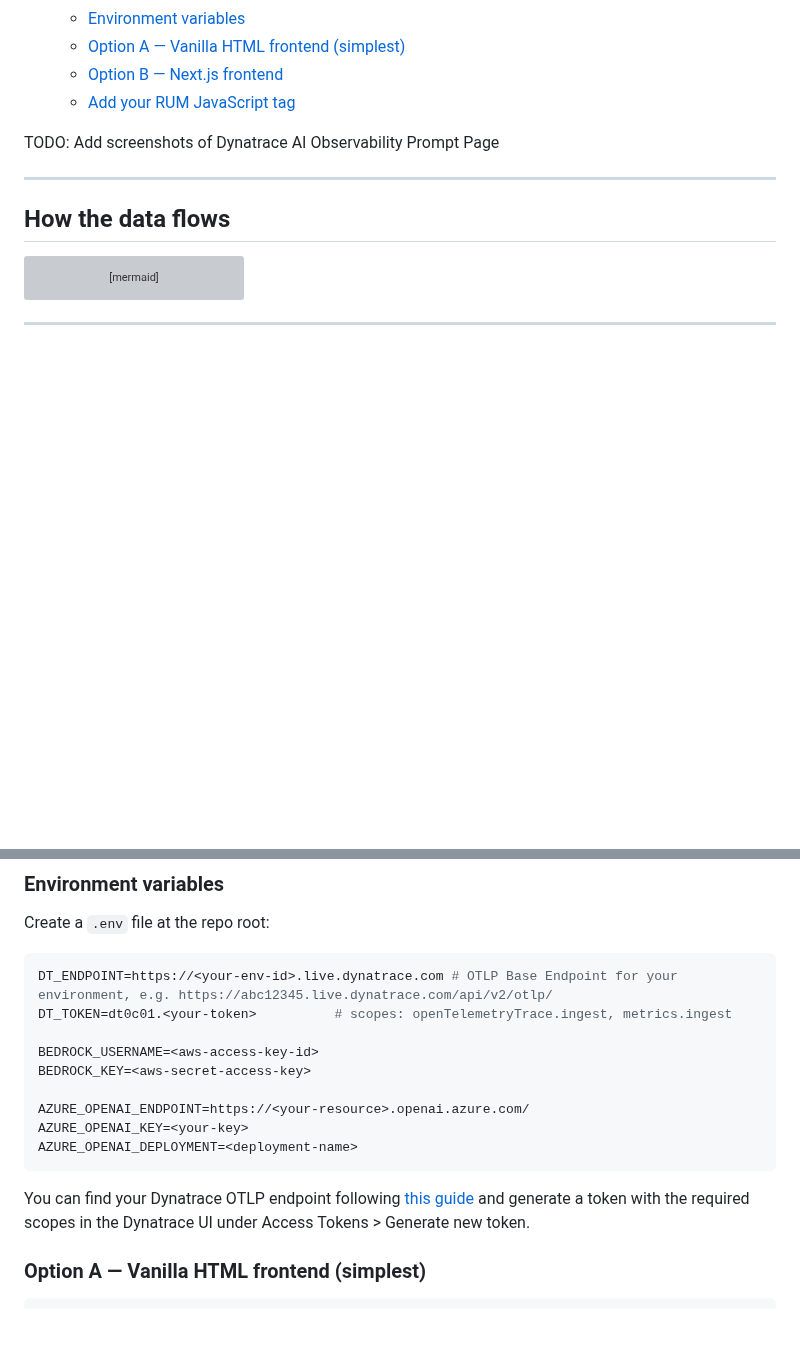
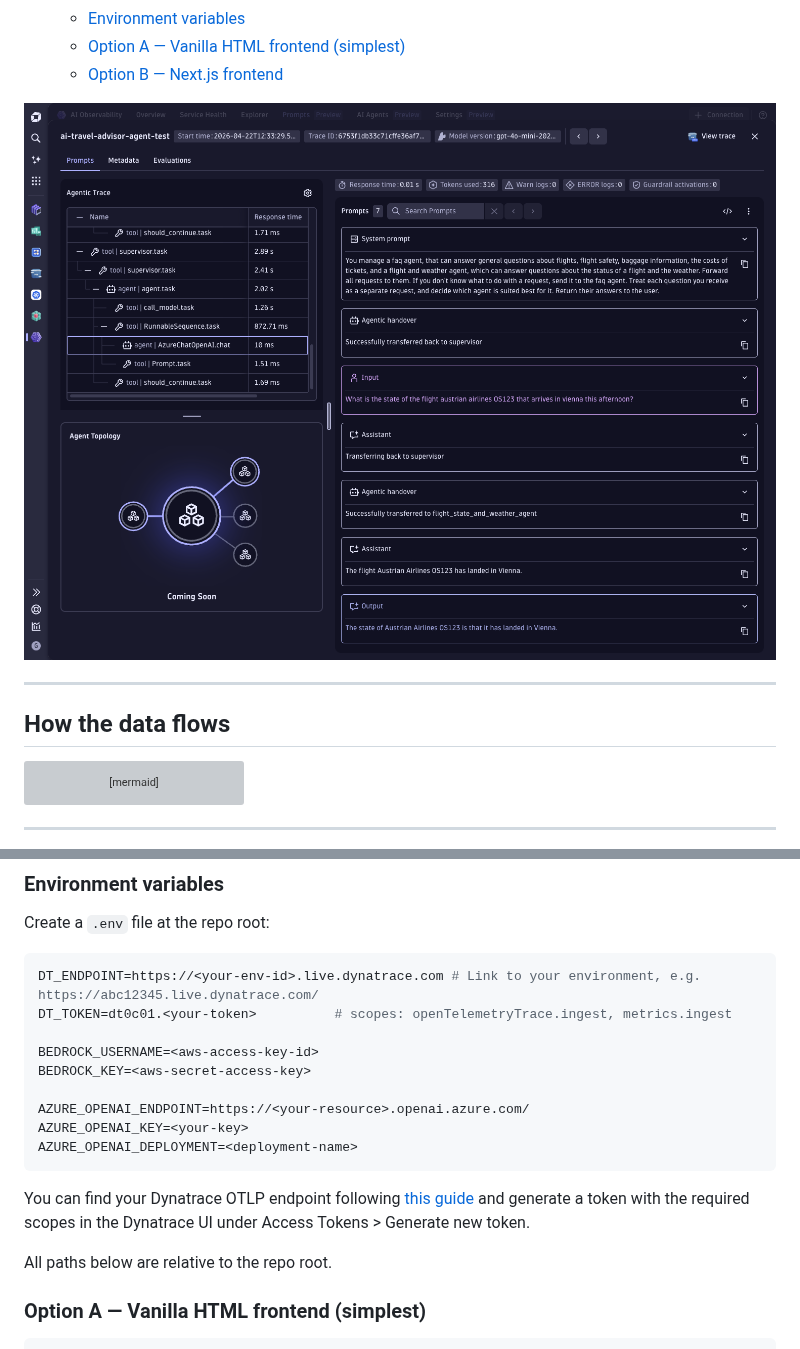
Before and after one commit to dynatrace-oss/dynatrace-ai-agent-instrumentation-examples, a Markdown page: real-user-monitoring-frontends/README.md, 2 parts joined by grey strips. Drawn GitHub-style; pictures changed too: real-user-monitoring-frontends/images/prompt_detail.png (added); blank space fills up the shorter version; grey boxes are pictures that could not be loaded.

Commit message:
Improve README clarity and support apps.dynatrace.com URLs in otel_setup
- Replace TODO placeholder with prompt_detail.png screenshot
- Clarify DT_ENDPOINT comment and add repo-root path note
- Normalize apps.dynatrace.com to live.dynatrace.com in otel_setup

Co-Authored-By: Claude Sonnet 4.6 <noreply@anthropic.com>

````diff
--- a/real-user-monitoring-frontends/README.md
+++ b/real-user-monitoring-frontends/README.md
@@ -18,12 +18,10 @@ The app is a music history chatbot that randomly routes requests across AWS Bedr
   * [Environment variables](#environment-variables)
   * [Option A — Vanilla HTML frontend (simplest)](#option-a--vanilla-html-frontend-simplest)
   * [Option B — Next.js frontend](#option-b--nextjs-frontend)
-  * [Add your RUM JavaScript tag](#add-your-rum-javascript-tag)
 
 <!-- tocstop -->
 
-
-TODO: Add screenshots of Dynatrace AI Observability Prompt Page
+![Dynatrace AI Observability Prompt Page](./images/prompt_detail.png)
 
 ---
 
@@ -158,7 +156,7 @@ Press `Next` to copy the JavaScript tag and replace the `<Script src="...">` in
 Create a `.env` file at the repo root:
 
 ```bash
-DT_ENDPOINT=https://<your-env-id>.live.dynatrace.com # OTLP Base Endpoint for your environment, e.g. https://abc12345.live.dynatrace.com/api/v2/otlp/
+DT_ENDPOINT=https://<your-env-id>.live.dynatrace.com # Link to your environment, e.g. https://abc12345.live.dynatrace.com/
 DT_TOKEN=dt0c01.<your-token>          # scopes: openTelemetryTrace.ingest, metrics.ingest
 
 BEDROCK_USERNAME=<aws-access-key-id>
@@ -170,6 +168,8 @@ AZURE_OPENAI_DEPLOYMENT=<deployment-name>
 ```
 
 You can find your Dynatrace OTLP endpoint following [this guide](https://docs.dynatrace.com/docs/ingest-from/opentelemetry/otlp-api#base-url) and generate a token with the required scopes in the Dynatrace UI under Access Tokens > Generate new token.
+
+All paths below are relative to the repo root.
 
 ### Option A — Vanilla HTML frontend (simplest)
 
````
Also changed, not shown: 2 other files.
